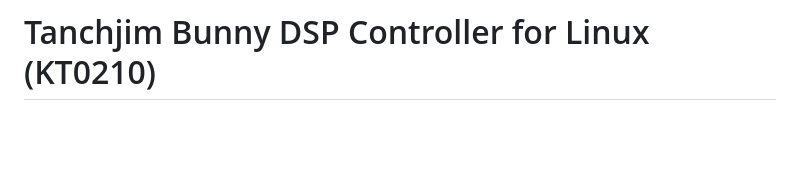
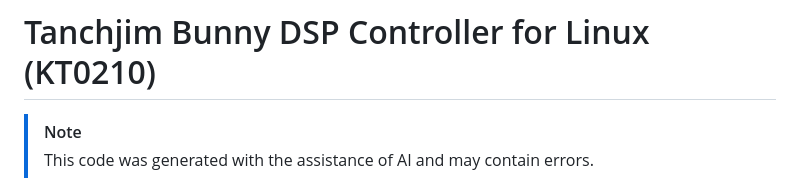
Before and after one commit to onbot7/BunnyDSPLinux, a Markdown page: README.md, the part around one of its changes. Drawn GitHub-style; blank space fills up the shorter version.

Commit message:
Added AI Disclaimer

```diff
--- a/README.md
+++ b/README.md
@@ -1,4 +1,6 @@
 # Tanchjim Bunny DSP Controller for Linux (KT0210)
+> [!NOTE]
+> This code was generated with the assistance of AI and may contain errors.
 <p align="center">
   <img src="assets/ui-screenshot.png" alt="Equalizer Interface" width="900">
 </p>
```
Also changed, not shown: other parts of README.md (+1 -0 lines).
